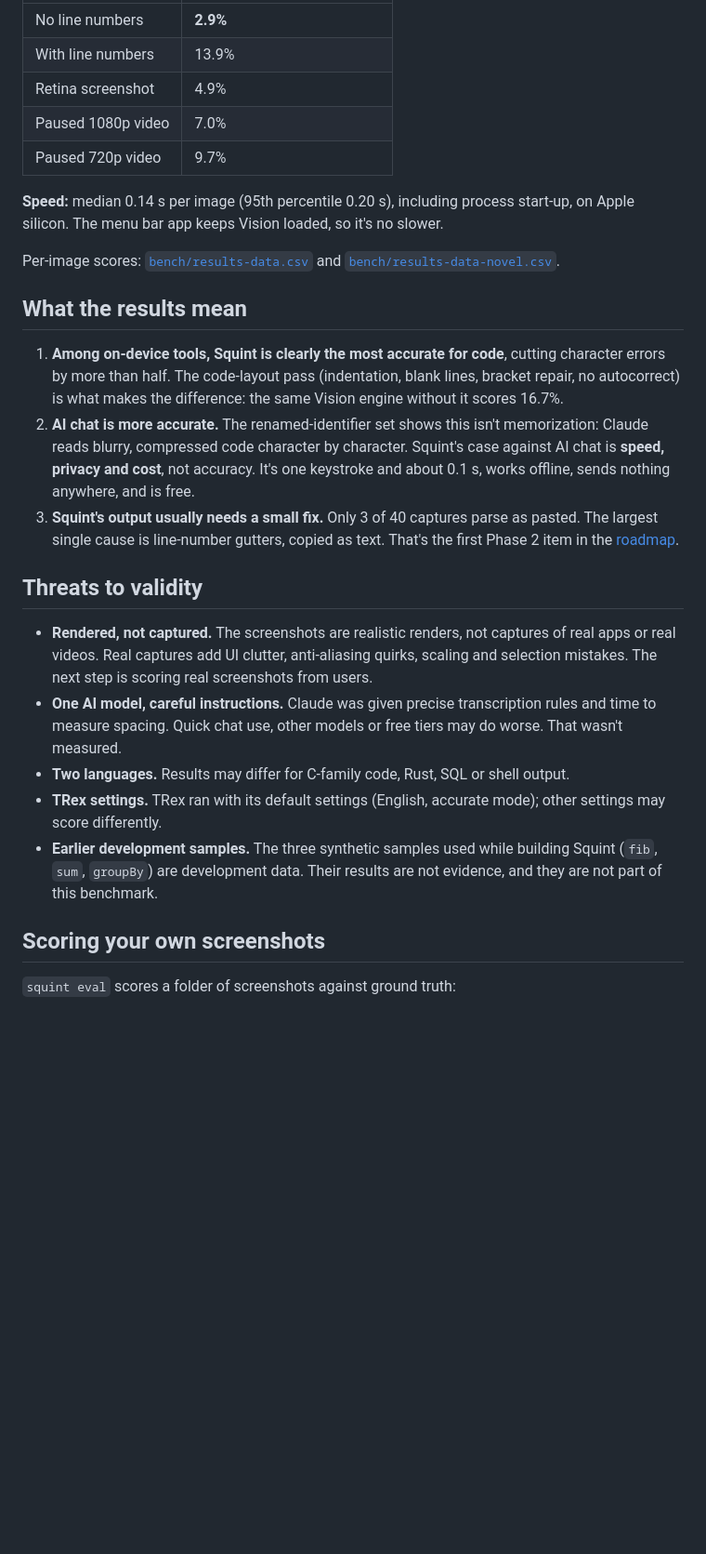
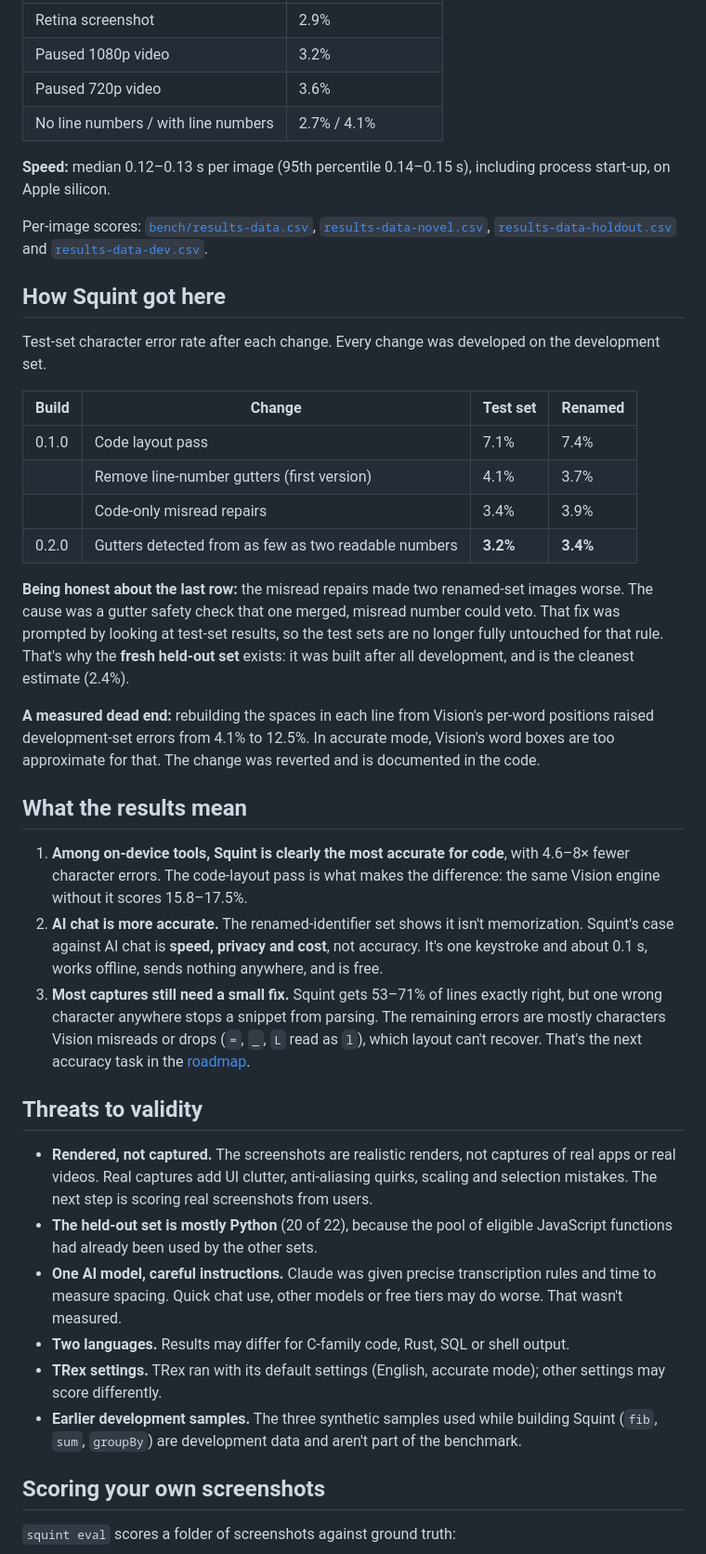
Before and after one commit to Dhruv-Sharma29/Squint, a Markdown page: docs/evaluation.md, the part around one of its changes. Shown at 93% size. Rendered like a GitHub page; blank space fills up the shorter version.

```diff
--- a/docs/evaluation.md
+++ b/docs/evaluation.md
@@ -71,27 +90,42 @@ Three JavaScript snippets couldn't be renamed safely and are excluded.
 |---|---|
-| No line numbers | **2.9%** |
-| With line numbers | 13.9% |
-| Retina screenshot | 4.9% |
-| Paused 1080p video | 7.0% |
-| Paused 720p video | 9.7% |
+| Retina screenshot | 2.9% |
+| Paused 1080p video | 3.2% |
+| Paused 720p video | 3.6% |
+| No line numbers / with line numbers | 2.7% / 4.1% |
 
-**Speed:** median 0.14 s per image (95th percentile 0.20 s), including process start-up, on Apple silicon. The menu bar app keeps Vision loaded, so it's no slower.
+**Speed:** median 0.12–0.13 s per image (95th percentile 0.14–0.15 s), including process start-up, on Apple silicon.
 
-Per-image scores: [`bench/results-data.csv`](../bench/results-data.csv) and [`bench/results-data-novel.csv`](../bench/results-data-novel.csv).
+Per-image scores: [`bench/results-data.csv`](../bench/results-data.csv), [`results-data-novel.csv`](../bench/results-data-novel.csv), [`results-data-holdout.csv`](../bench/results-data-holdout.csv) and [`results-data-dev.csv`](../bench/results-data-dev.csv).
+
+## How Squint got here
+
+Test-set character error rate after each change. Every change was developed on the development set.
+
+| Build | Change | Test set | Renamed |
+|---|---|---|---|
+| 0.1.0 | Code layout pass | 7.1% | 7.4% |
+| | Remove line-number gutters (first version) | 4.1% | 3.7% |
+| | Code-only misread repairs | 3.4% | 3.9% |
+| 0.2.0 | Gutters detected from as few as two readable numbers | **3.2%** | **3.4%** |
+
+**Being honest about the last row:** the misread repairs made two renamed-set images worse. The cause was a gutter safety check that one merged, misread number could veto. That fix was prompted by looking at test-set results, so the test sets are no longer fully untouched for that rule. That's why the **fresh held-out set** exists: it was built after all development, and is the cleanest estimate (2.4%).
+
+**A measured dead end:** rebuilding the spaces in each line from Vision's per-word positions raised development-set errors from 4.1% to 12.5%. In accurate mode, Vision's word boxes are too approximate for that. The change was reverted and is documented in the code.
 
 ## What the results mean
 
-1. **Among on-device tools, Squint is clearly the most accurate for code**, cutting character errors by more than half. The code-layout pass (indentation, blank lines, bracket repair, no autocorrect) is what makes the difference: the same Vision engine without it scores 16.7%.
-2. **AI chat is more accurate.** The renamed-identifier set shows this isn't memorization: Claude reads blurry, compressed code character by character. Squint's case against AI chat is **speed, privacy and cost**, not accuracy. It's one keystroke and about 0.1 s, works offline, sends nothing anywhere, and is free.
-3. **Squint's output usually needs a small fix.** Only 3 of 40 captures parse as pasted. The largest single cause is line-number gutters, copied as text. That's the first Phase 2 item in the [roadmap](roadmap.md).
+1. **Among on-device tools, Squint is clearly the most accurate for code**, with 4.6–8× fewer character errors. The code-layout pass is what makes the difference: the same Vision engine without it scores 15.8–17.5%.
+2. **AI chat is more accurate.** The renamed-identifier set shows it isn't memorization. Squint's case against AI chat is **speed, privacy and cost**, not accuracy. It's one keystroke and about 0.1 s, works offline, sends nothing anywhere, and is free.
+3. **Most captures still need a small fix.** Squint gets 53–71% of lines exactly right, but one wrong character anywhere stops a snippet from parsing. The remaining errors are mostly characters Vision misreads or drops (`=`, `_`, `L` read as `l`), which layout can't recover. That's the next accuracy task in the [roadmap](roadmap.md).
 
 ## Threats to validity
 
 - **Rendered, not captured.** The screenshots are realistic renders, not captures of real apps or real videos. Real captures add UI clutter, anti-aliasing quirks, scaling and selection mistakes. The next step is scoring real screenshots from users.
+- **The held-out set is mostly Python** (20 of 22), because the pool of eligible JavaScript functions had already been used by the other sets.
 - **One AI model, careful instructions.** Claude was given precise transcription rules and time to measure spacing. Quick chat use, other models or free tiers may do worse. That wasn't measured.
 - **Two languages.** Results may differ for C-family code, Rust, SQL or shell output.
 - **TRex settings.** TRex ran with its default settings (English, accurate mode); other settings may score differently.
-- **Earlier development samples.** The three synthetic samples used while building Squint (`fib`, `sum`, `groupBy`) are development data. Their results are not evidence, and they are not part of this benchmark.
+- **Earlier development samples.** The three synthetic samples used while building Squint (`fib`, `sum`, `groupBy`) are development data and aren't part of the benchmark.
 
 ## Scoring your own screenshots
 
```
Also changed, not shown: other parts of docs/evaluation.md (+35 -16 lines), bench/README.md (+2 -2 lines).
